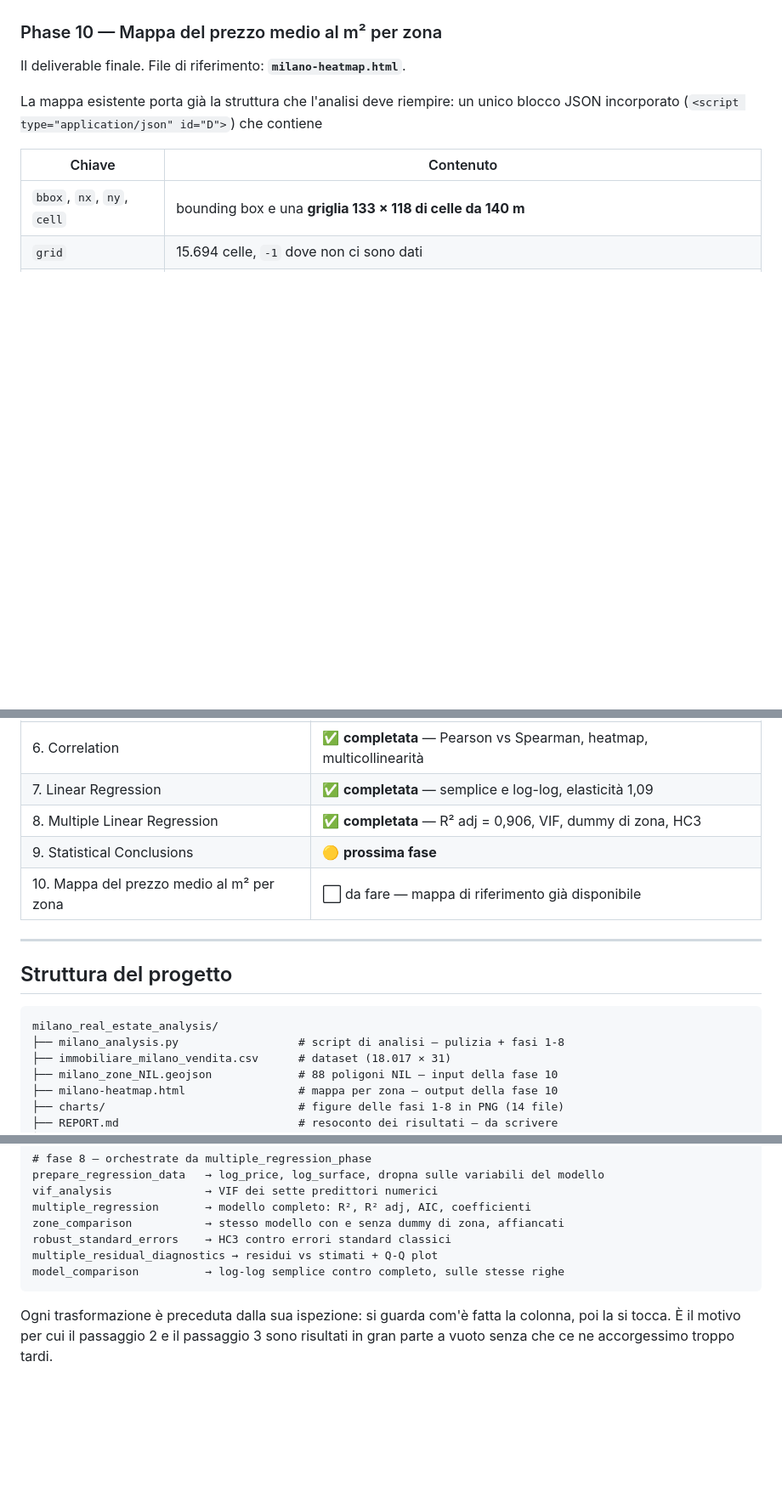
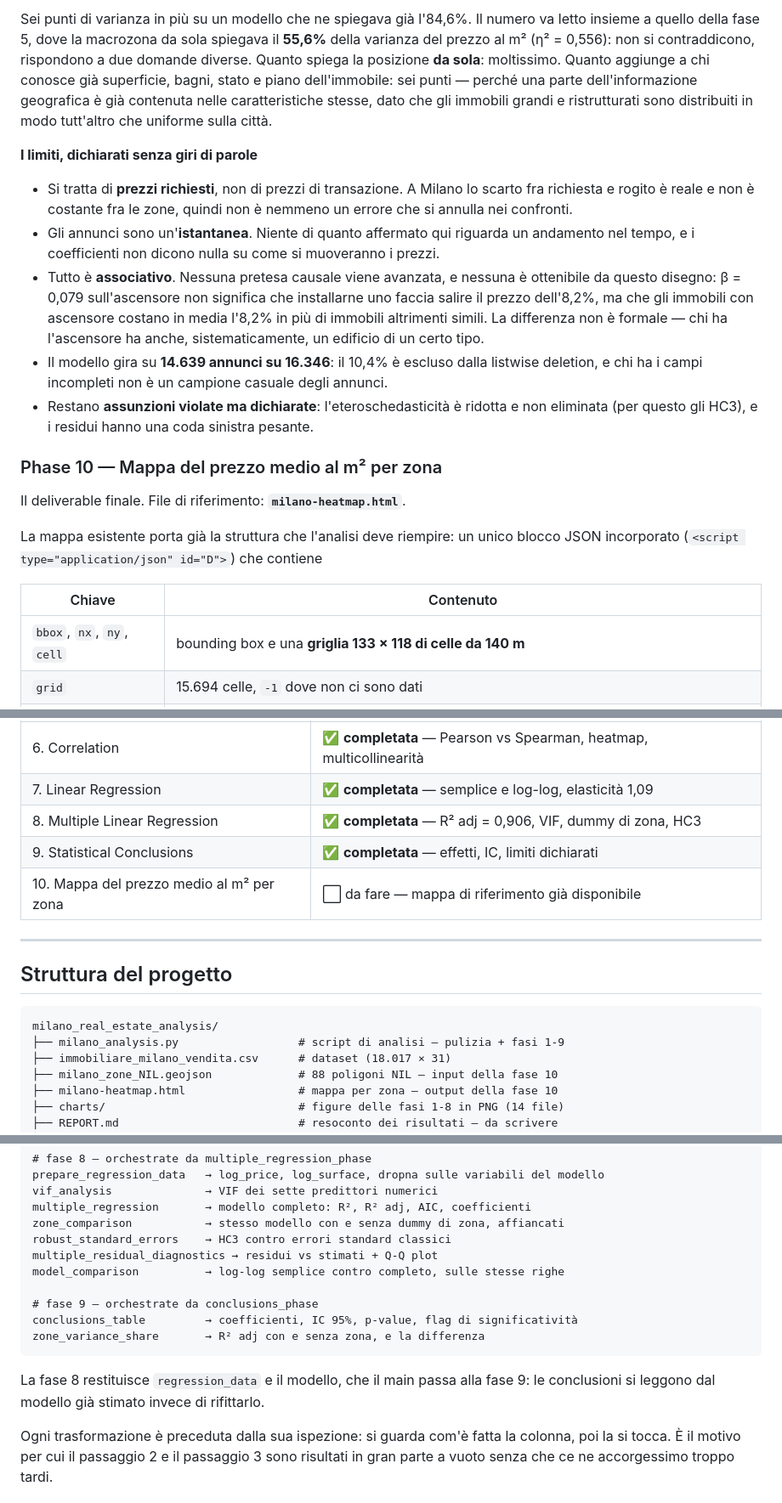
Before and after one commit to sammyponticelli/milan-house-prices-statistical-analysis, a Markdown page: README.md, 3 parts joined by grey strips. Shown at 85% size. Rendered like a GitHub page; blank space fills up the shorter version.

````diff
--- a/README.md
+++ b/README.md
@@ -498,3 +525,12 @@ La fase raccoglie: i predittori significativi con la loro dimensione d'effetto e
+Sei punti di varianza in più su un modello che ne spiegava già l'84,6%. Il numero va letto insieme a quello della fase 5, dove la macrozona da sola spiegava il **55,6%** della varianza del prezzo al m² (η² = 0,556): non si contraddicono, rispondono a due domande diverse. Quanto spiega la posizione **da sola**: moltissimo. Quanto aggiunge a chi conosce già superficie, bagni, stato e piano dell'immobile: sei punti — perché una parte dell'informazione geografica è già contenuta nelle caratteristiche stesse, dato che gli immobili grandi e ristrutturati sono distribuiti in modo tutt'altro che uniforme sulla città.
+
+**I limiti, dichiarati senza giri di parole**
+
+- Si tratta di **prezzi richiesti**, non di prezzi di transazione. A Milano lo scarto fra richiesta e rogito è reale e non è costante fra le zone, quindi non è nemmeno un errore che si annulla nei confronti.
+- Gli annunci sono un'**istantanea**. Niente di quanto affermato qui riguarda un andamento nel tempo, e i coefficienti non dicono nulla su come si muoveranno i prezzi.
+- Tutto è **associativo**. Nessuna pretesa causale viene avanzata, e nessuna è ottenibile da questo disegno: β = 0,079 sull'ascensore non significa che installarne uno faccia salire il prezzo dell'8,2%, ma che gli immobili con ascensore costano in media l'8,2% in più di immobili altrimenti simili. La differenza non è formale — chi ha l'ascensore ha anche, sistematicamente, un edificio di un certo tipo.
+- Il modello gira su **14.639 annunci su 16.346**: il 10,4% è escluso dalla listwise deletion, e chi ha i campi incompleti non è un campione casuale degli annunci.
+- Restano **assunzioni violate ma dichiarate**: l'eteroschedasticità è ridotta e non eliminata (per questo gli HC3), e i residui hanno una coda sinistra pesante.
 
 ### Phase 10 — Mappa del prezzo medio al m² per zona
 
@@ -535,7 +571,7 @@ La pipeline per rigenerarlo:
 | 6. Correlation | ✅ **completata** — Pearson vs Spearman, heatmap, multicollinearità |
 | 7. Linear Regression | ✅ **completata** — semplice e log-log, elasticità 1,09 |
 | 8. Multiple Linear Regression | ✅ **completata** — R² adj = 0,906, VIF, dummy di zona, HC3 |
-| 9. Statistical Conclusions | 🟡 **prossima fase** |
+| 9. Statistical Conclusions | ✅ **completata** — effetti, IC, limiti dichiarati |
 | 10. Mappa del prezzo medio al m² per zona | ⬜ da fare — mappa di riferimento già disponibile |
 
 ---
@@ -544,7 +580,7 @@ La pipeline per rigenerarlo:
 
 ```
 milano_real_estate_analysis/
-├── milano_analysis.py                  # script di analisi — pulizia + fasi 1-8
+├── milano_analysis.py                  # script di analisi — pulizia + fasi 1-9
 ├── immobiliare_milano_vendita.csv      # dataset (18.017 × 31)
 ├── milano_zone_NIL.geojson             # 88 poligoni NIL — input della fase 10
 ├── milano-heatmap.html                 # mappa per zona — output della fase 10
@@ -624,7 +660,13 @@ zone_comparison           → stesso modello con e senza dummy di zona, affianca
 robust_standard_errors    → HC3 contro errori standard classici
 multiple_residual_diagnostics → residui vs stimati + Q-Q plot
 model_comparison          → log-log semplice contro completo, sulle stesse righe
+
+# fase 9 — orchestrate da conclusions_phase
+conclusions_table         → coefficienti, IC 95%, p-value, flag di significatività
+zone_variance_share       → R² adj con e senza zona, e la differenza
 ```
+
+La fase 8 restituisce `regression_data` e il modello, che il main passa alla fase 9: le conclusioni si leggono dal modello già stimato invece di rifittarlo.
 
 Ogni trasformazione è preceduta dalla sua ispezione: si guarda com'è fatta la colonna, poi la si tocca. È il motivo per cui il passaggio 2 e il passaggio 3 sono risultati in gran parte a vuoto senza che ce ne accorgessimo troppo tardi.
 
````
Also changed, not shown: other parts of README.md (+33 -6 lines).
